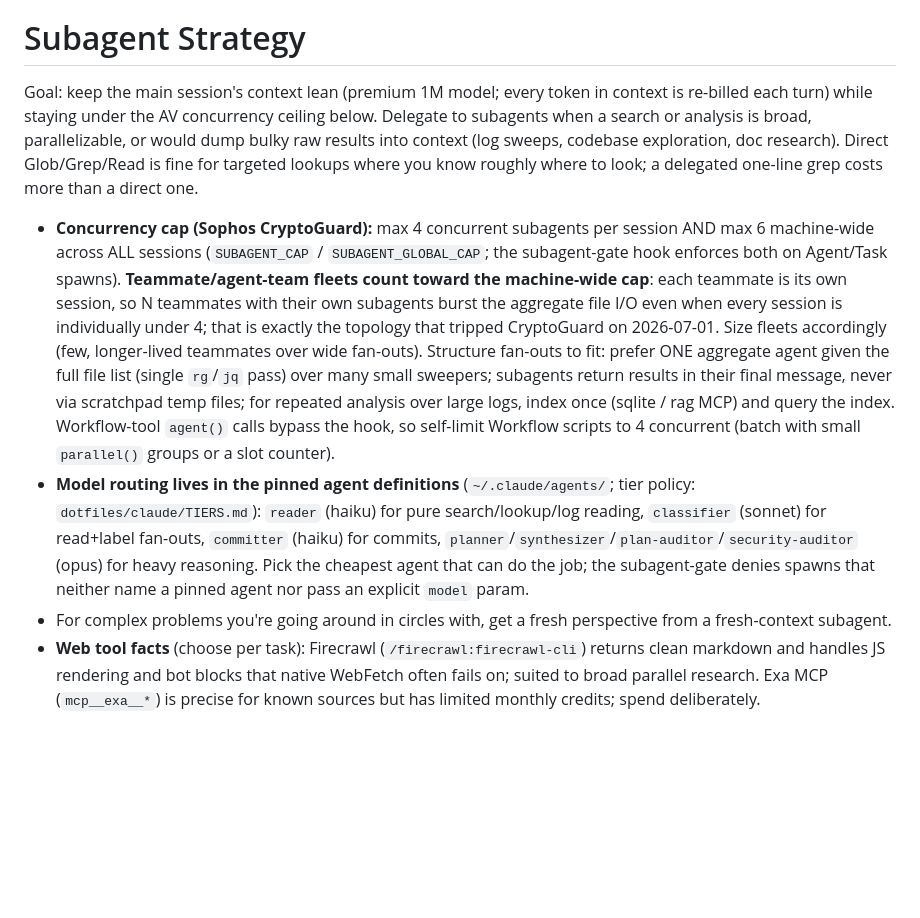
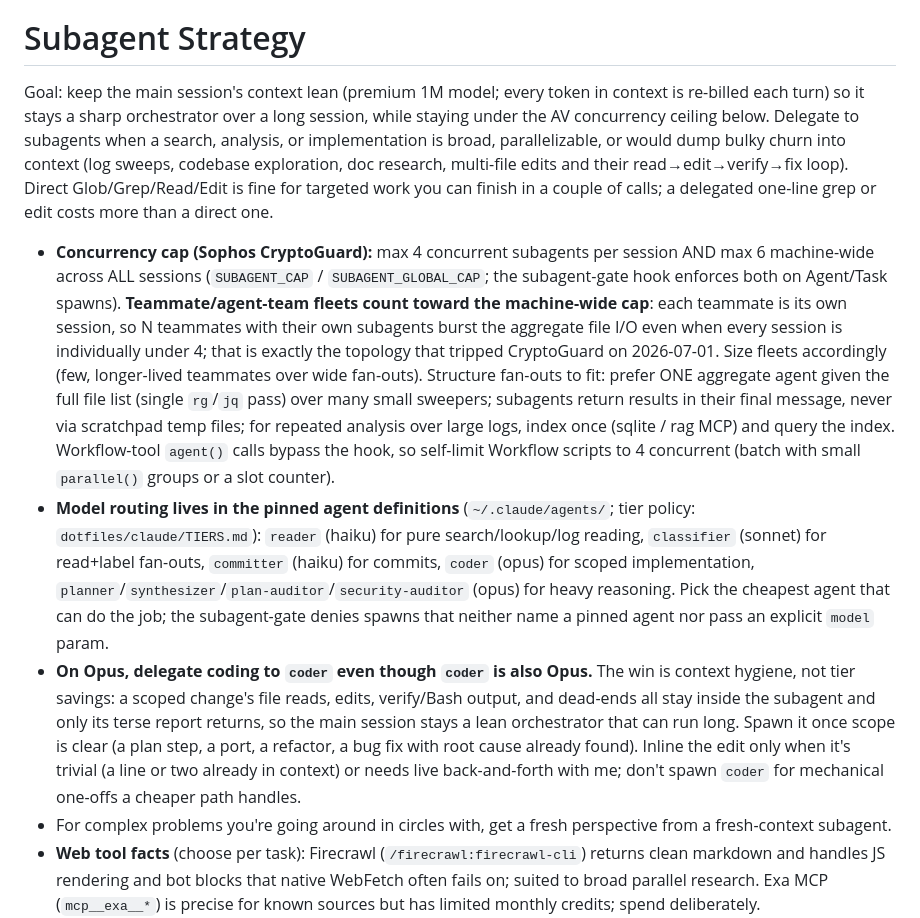
Before and after one commit to musicMan1337/dotfiles, a Markdown page: claude/CLAUDE.md, the part around the change. GitHub-like rendering; blank space fills up the shorter version.

```diff
--- a/claude/CLAUDE.md
+++ b/claude/CLAUDE.md
@@ -25,10 +25,11 @@ Conventional Commits, terse; the format spec lives in `/git:commit`, which is th
 
 # Subagent Strategy
 
-Goal: keep the main session's context lean (premium 1M model; every token in context is re-billed each turn) while staying under the AV concurrency ceiling below. Delegate to subagents when a search or analysis is broad, parallelizable, or would dump bulky raw results into context (log sweeps, codebase exploration, doc research). Direct Glob/Grep/Read is fine for targeted lookups where you know roughly where to look; a delegated one-line grep costs more than a direct one.
+Goal: keep the main session's context lean (premium 1M model; every token in context is re-billed each turn) so it stays a sharp orchestrator over a long session, while staying under the AV concurrency ceiling below. Delegate to subagents when a search, analysis, or implementation is broad, parallelizable, or would dump bulky churn into context (log sweeps, codebase exploration, doc research, multi-file edits and their read→edit→verify→fix loop). Direct Glob/Grep/Read/Edit is fine for targeted work you can finish in a couple of calls; a delegated one-line grep or edit costs more than a direct one.
 
 - **Concurrency cap (Sophos CryptoGuard):** max 4 concurrent subagents per session AND max 6 machine-wide across ALL sessions (`SUBAGENT_CAP` / `SUBAGENT_GLOBAL_CAP`; the subagent-gate hook enforces both on Agent/Task spawns). **Teammate/agent-team fleets count toward the machine-wide cap**: each teammate is its own session, so N teammates with their own subagents burst the aggregate file I/O even when every session is individually under 4; that is exactly the topology that tripped CryptoGuard on 2026-07-01. Size fleets accordingly (few, longer-lived teammates over wide fan-outs). Structure fan-outs to fit: prefer ONE aggregate agent given the full file list (single `rg`/`jq` pass) over many small sweepers; subagents return results in their final message, never via scratchpad temp files; for repeated analysis over large logs, index once (sqlite / rag MCP) and query the index. Workflow-tool `agent()` calls bypass the hook, so self-limit Workflow scripts to 4 concurrent (batch with small `parallel()` groups or a slot counter).
-- **Model routing lives in the pinned agent definitions** (`~/.claude/agents/`; tier policy: `dotfiles/claude/TIERS.md`): `reader` (haiku) for pure search/lookup/log reading, `classifier` (sonnet) for read+label fan-outs, `committer` (haiku) for commits, `planner`/`synthesizer`/`plan-auditor`/`security-auditor` (opus) for heavy reasoning. Pick the cheapest agent that can do the job; the subagent-gate denies spawns that neither name a pinned agent nor pass an explicit `model` param.
+- **Model routing lives in the pinned agent definitions** (`~/.claude/agents/`; tier policy: `dotfiles/claude/TIERS.md`): `reader` (haiku) for pure search/lookup/log reading, `classifier` (sonnet) for read+label fan-outs, `committer` (haiku) for commits, `coder` (opus) for scoped implementation, `planner`/`synthesizer`/`plan-auditor`/`security-auditor` (opus) for heavy reasoning. Pick the cheapest agent that can do the job; the subagent-gate denies spawns that neither name a pinned agent nor pass an explicit `model` param.
+- **On Opus, delegate coding to `coder` even though `coder` is also Opus.** The win is context hygiene, not tier savings: a scoped change's file reads, edits, verify/Bash output, and dead-ends all stay inside the subagent and only its terse report returns, so the main session stays a lean orchestrator that can run long. Spawn it once scope is clear (a plan step, a port, a refactor, a bug fix with root cause already found). Inline the edit only when it's trivial (a line or two already in context) or needs live back-and-forth with me; don't spawn `coder` for mechanical one-offs a cheaper path handles.
 - For complex problems you're going around in circles with, get a fresh perspective from a fresh-context subagent.
 - **Web tool facts** (choose per task): Firecrawl (`/firecrawl:firecrawl-cli`) returns clean markdown and handles JS rendering and bot blocks that native WebFetch often fails on; suited to broad parallel research. Exa MCP (`mcp__exa__*`) is precise for known sources but has limited monthly credits; spend deliberately.
 
```
Also changed, not shown: claude/agents/coder.md (added, +17 -0 lines).
